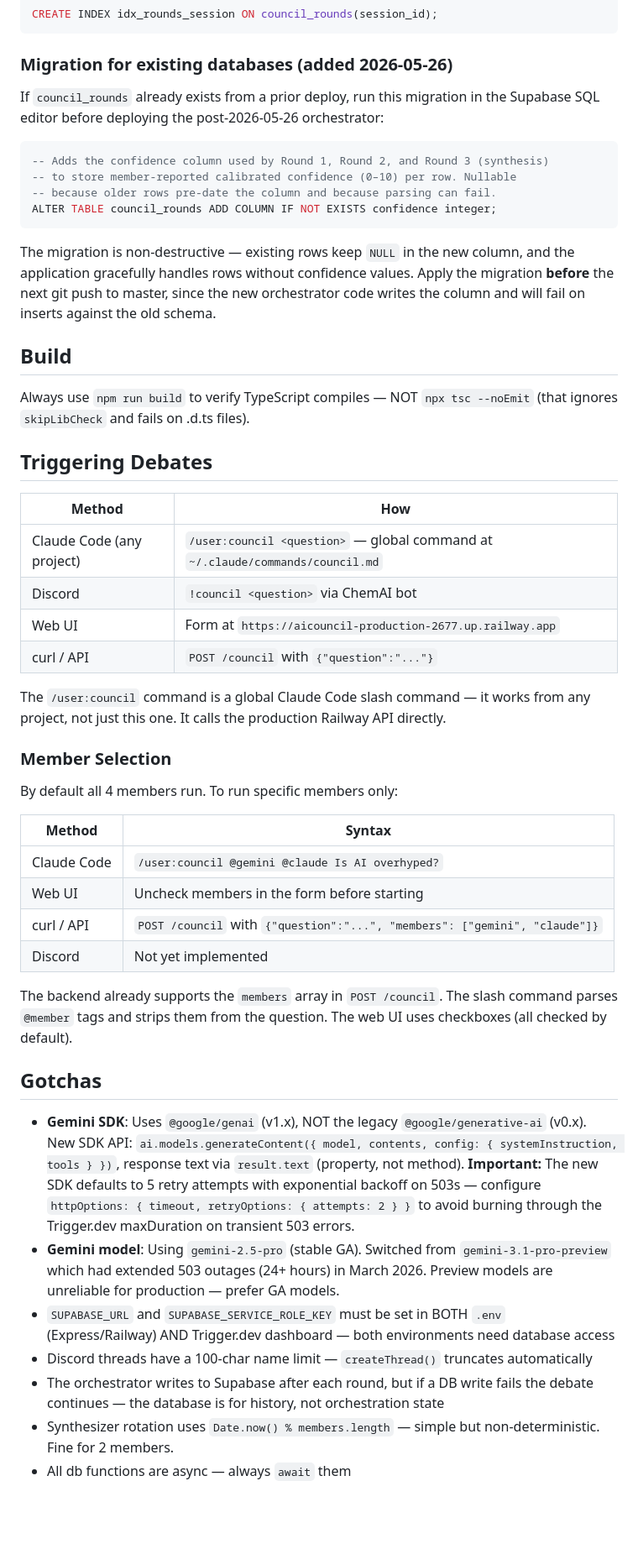
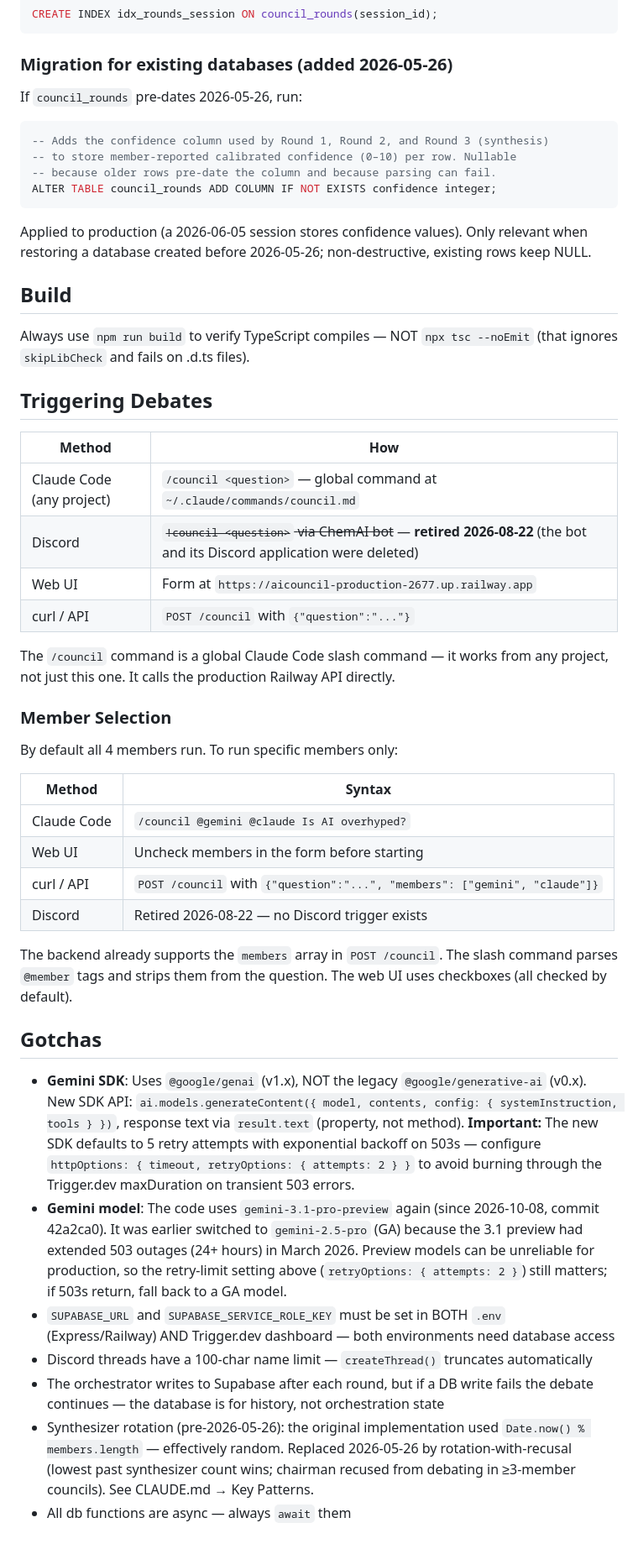
Before and after one commit to SmelterLabs/AICouncil, a Markdown page: TECHNICAL-GUIDE.md, the part around one of its changes. Shown at 84% size. Rendered like a GitHub page; blank space fills up the shorter version.

````diff
--- a/TECHNICAL-GUIDE.md
+++ b/TECHNICAL-GUIDE.md
@@ -228,7 +249,7 @@ CREATE INDEX idx_rounds_session ON council_rounds(session_id);
 
 ### Migration for existing databases (added 2026-05-26)
 
-If `council_rounds` already exists from a prior deploy, run this migration in the Supabase SQL editor before deploying the post-2026-05-26 orchestrator:
+If `council_rounds` pre-dates 2026-05-26, run:
 
 ```sql
 -- Adds the confidence column used by Round 1, Round 2, and Round 3 (synthesis)
@@ -237,7 +258,7 @@ If `council_rounds` already exists from a prior deploy, run this migration in th
 ALTER TABLE council_rounds ADD COLUMN IF NOT EXISTS confidence integer;
 ```
 
-The migration is non-destructive — existing rows keep `NULL` in the new column, and the application gracefully handles rows without confidence values. Apply the migration **before** the next git push to master, since the new orchestrator code writes the column and will fail on inserts against the old schema.
+Applied to production (a 2026-06-05 session stores confidence values). Only relevant when restoring a database created before 2026-05-26; non-destructive, existing rows keep NULL.
 
 ## Build
 
@@ -247,12 +268,12 @@ Always use `npm run build` to verify TypeScript compiles — NOT `npx tsc --noEm
 
 | Method | How |
 |---|---|
-| Claude Code (any project) | `/user:council <question>` — global command at `~/.claude/commands/council.md` |
-| Discord | `!council <question>` via ChemAI bot |
+| Claude Code (any project) | `/council <question>` — global command at `~/.claude/commands/council.md` |
+| Discord | ~~`!council <question>` via ChemAI bot~~ — **retired 2026-08-22** (the bot and its Discord application were deleted) |
 | Web UI | Form at `https://aicouncil-production-2677.up.railway.app` |
 | curl / API | `POST /council` with `{"question":"..."}` |
 
-The `/user:council` command is a global Claude Code slash command — it works from any project, not just this one. It calls the production Railway API directly.
+The `/council` command is a global Claude Code slash command — it works from any project, not just this one. It calls the production Railway API directly.
 
 ### Member Selection
 
@@ -260,19 +281,19 @@ By default all 4 members run. To run specific members only:
 
 | Method | Syntax |
 |---|---|
-| Claude Code | `/user:council @gemini @claude Is AI overhyped?` |
+| Claude Code | `/council @gemini @claude Is AI overhyped?` |
 | Web UI | Uncheck members in the form before starting |
 | curl / API | `POST /council` with `{"question":"...", "members": ["gemini", "claude"]}` |
-| Discord | Not yet implemented |
+| Discord | Retired 2026-08-22 — no Discord trigger exists |
 
 The backend already supports the `members` array in `POST /council`. The slash command parses `@member` tags and strips them from the question. The web UI uses checkboxes (all checked by default).
 
 ## Gotchas
 
 - **Gemini SDK**: Uses `@google/genai` (v1.x), NOT the legacy `@google/generative-ai` (v0.x). New SDK API: `ai.models.generateContent({ model, contents, config: { systemInstruction, tools } })`, response text via `result.text` (property, not method). **Important:** The new SDK defaults to 5 retry attempts with exponential backoff on 503s — configure `httpOptions: { timeout, retryOptions: { attempts: 2 } }` to avoid burning through the Trigger.dev maxDuration on transient 503 errors.
-- **Gemini model**: Using `gemini-2.5-pro` (stable GA). Switched from `gemini-3.1-pro-preview` which had extended 503 outages (24+ hours) in March 2026. Preview models are unreliable for production — prefer GA models.
+- **Gemini model**: The code uses `gemini-3.1-pro-preview` again (since 2026-10-08, commit 42a2ca0). It was earlier switched to `gemini-2.5-pro` (GA) because the 3.1 preview had extended 503 outages (24+ hours) in March 2026. Preview models can be unreliable for production, so the retry-limit setting above (`retryOptions: { attempts: 2 }`) still matters; if 503s return, fall back to a GA model.
 - `SUPABASE_URL` and `SUPABASE_SERVICE_ROLE_KEY` must be set in BOTH `.env` (Express/Railway) AND Trigger.dev dashboard — both environments need database access
 - Discord threads have a 100-char name limit — `createThread()` truncates automatically
 - The orchestrator writes to Supabase after each round, but if a DB write fails the debate continues — the database is for history, not orchestration state
-- Synthesizer rotation uses `Date.now() % members.length` — simple but non-deterministic. Fine for 2 members.
+- Synthesizer rotation (pre-2026-05-26): the original implementation used `Date.now() % members.length` — effectively random. Replaced 2026-05-26 by rotation-with-recusal (lowest past synthesizer count wins; chairman recused from debating in ≥3-member councils). See CLAUDE.md → Key Patterns.
 - All db functions are async — always `await` them
````
Also changed, not shown: other parts of TECHNICAL-GUIDE.md (+34 -13 lines).
